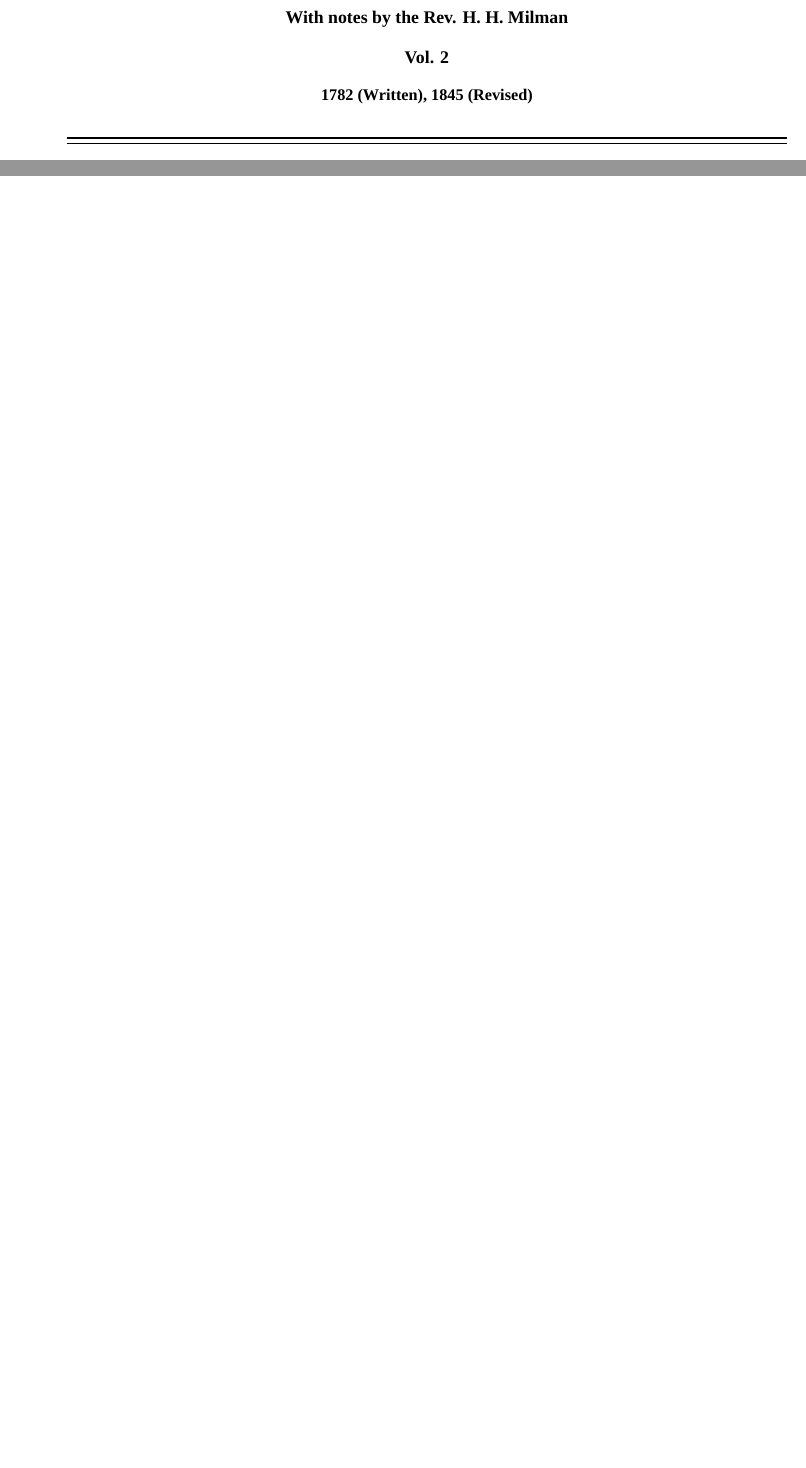
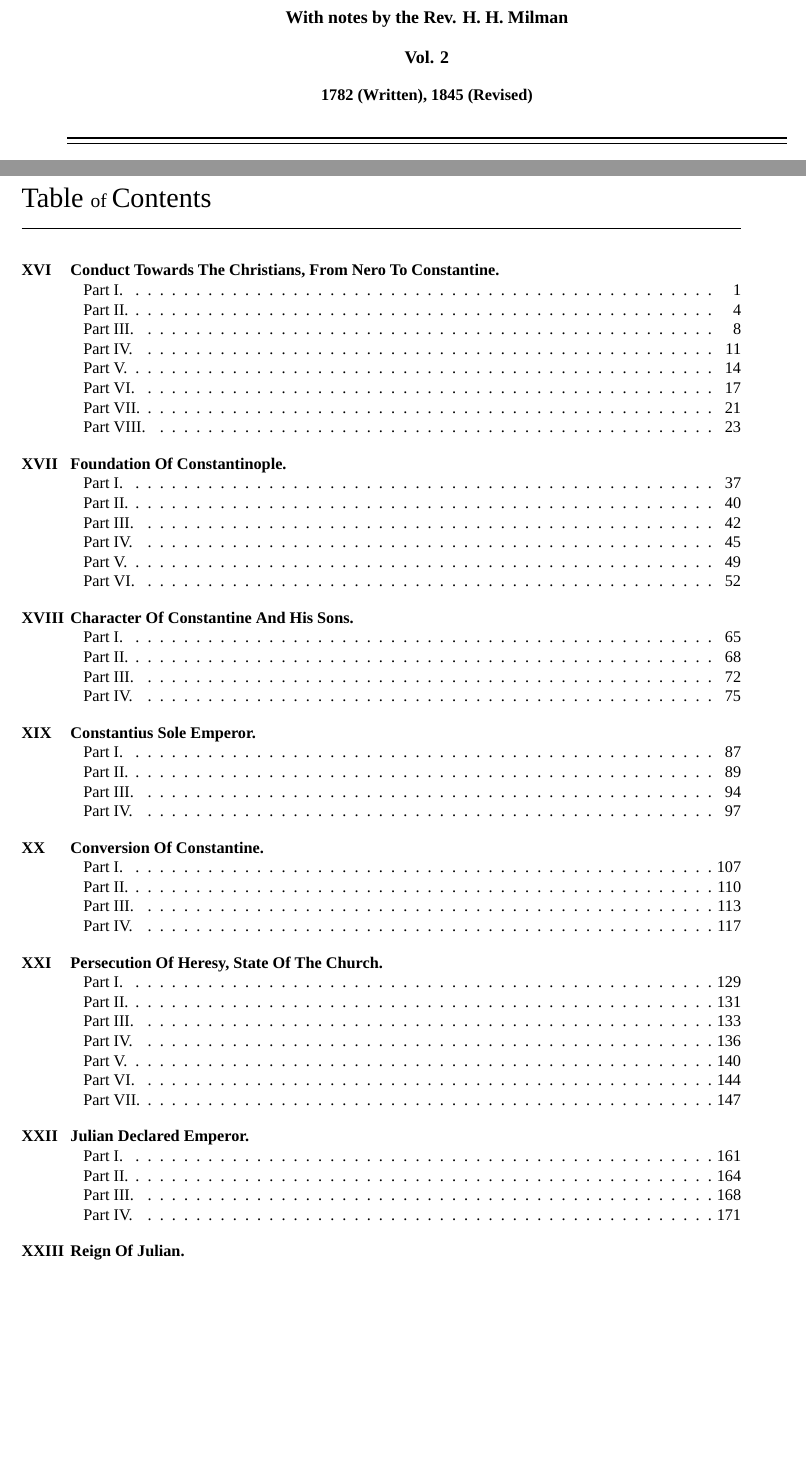
Before and after one commit to DarthObsidian/PublicDomainBooks, a LaTeX thesis (FallOfRomeVol2/main.tex): two parts of pages 1 and 2 of 287 before the commit and two parts of pages 1 and 2 of 289 after it, joined at a grey line, cut so that both start at the same text, the shorter picture padded with empty space. Compiled offline with XeLaTeX.

Commit message:
Added table of contents.

```diff
--- a/FallOfRomeVol2/main.tex
+++ b/FallOfRomeVol2/main.tex
@@ -73,6 +73,7 @@
 \begin{document}
 \frontmatter
 \include{title}
+\tableofcontents*
 
 \mainmatter
 \include{chapter16}
```
Also changed, not shown: FallOfRomeVol3/main.tex (+1 -0 lines).
